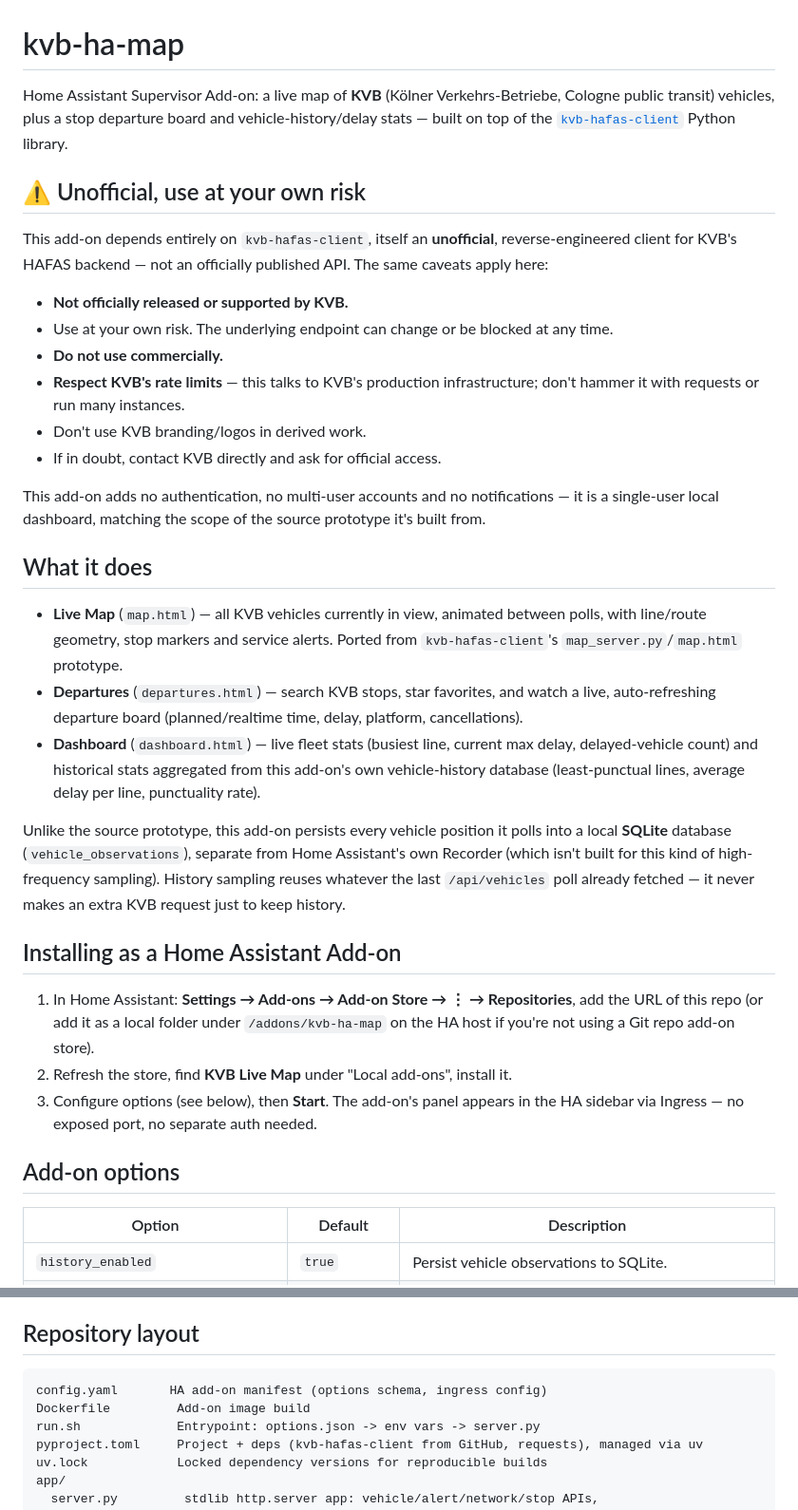
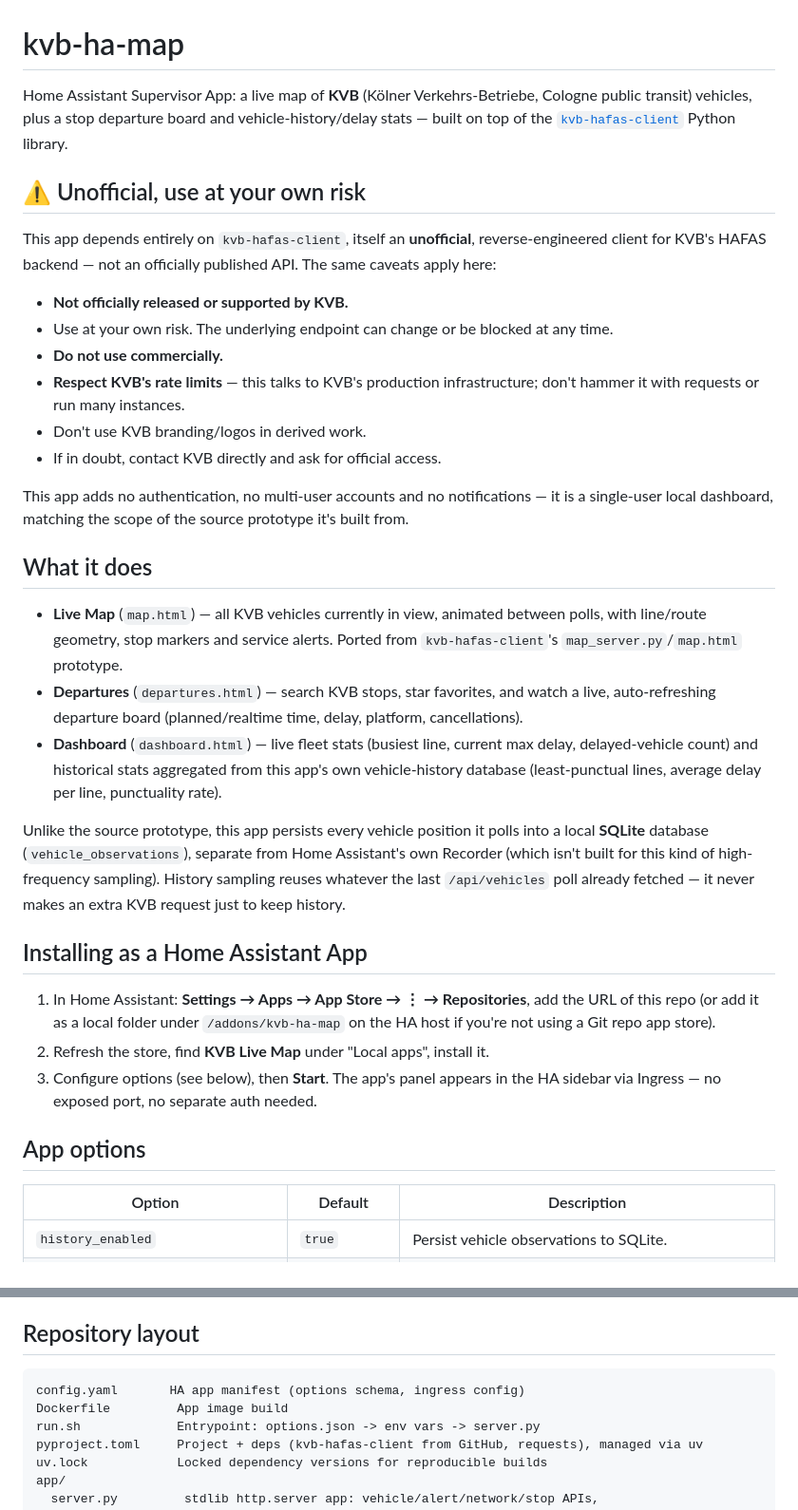
Before and after one commit to christoph-teichmeister/kvb-ha-map, a Markdown page: README.md, 2 parts joined by grey strips. Shown at 95% size. Drawn GitHub-style.

Commit message:
docs: rename Add-on to App in README, matching HA's renamed terminology
Co-Authored-By: Claude Sonnet 5 <noreply@anthropic.com>

````diff
--- a/README.md
+++ b/README.md
@@ -1,6 +1,6 @@
 # kvb-ha-map
 
-Home Assistant Supervisor Add-on: a live map of **KVB** (Kölner
+Home Assistant Supervisor App: a live map of **KVB** (Kölner
 Verkehrs-Betriebe, Cologne public transit) vehicles, plus a stop
 departure board and vehicle-history/delay stats — built on top of the
 [`kvb-hafas-client`](https://github.com/christoph-teichmeister/kvb-hafas-client)
@@ -8,7 +8,7 @@ Python library.
 
 ## ⚠️ Unofficial, use at your own risk
 
-This add-on depends entirely on `kvb-hafas-client`, itself an **unofficial**,
+This app depends entirely on `kvb-hafas-client`, itself an **unofficial**,
 reverse-engineered client for KVB's HAFAS backend — not an officially
 published API. The same caveats apply here:
 
@@ -21,7 +21,7 @@ published API. The same caveats apply here:
 - Don't use KVB branding/logos in derived work.
 - If in doubt, contact KVB directly and ask for official access.
 
-This add-on adds no authentication, no multi-user accounts and no
+This app adds no authentication, no multi-user accounts and no
 notifications — it is a single-user local dashboard, matching the scope of
 the source prototype it's built from.
 
@@ -35,27 +35,27 @@ the source prototype it's built from.
   delay, platform, cancellations).
 - **Dashboard** (`dashboard.html`) — live fleet stats (busiest line, current
   max delay, delayed-vehicle count) and historical stats aggregated from this
-  add-on's own vehicle-history database (least-punctual lines, average delay
+  app's own vehicle-history database (least-punctual lines, average delay
   per line, punctuality rate).
 
-Unlike the source prototype, this add-on persists every vehicle position it
+Unlike the source prototype, this app persists every vehicle position it
 polls into a local **SQLite** database (`vehicle_observations`), separate
 from Home Assistant's own Recorder (which isn't built for this kind of
 high-frequency sampling). History sampling reuses whatever the last
 `/api/vehicles` poll already fetched — it never makes an extra KVB request
 just to keep history.
 
-## Installing as a Home Assistant Add-on
+## Installing as a Home Assistant App
 
-1. In Home Assistant: **Settings → Add-ons → Add-on Store → ⋮ → Repositories**,
+1. In Home Assistant: **Settings → Apps → App Store → ⋮ → Repositories**,
    add the URL of this repo (or add it as a local folder under
-   `/addons/kvb-ha-map` on the HA host if you're not using a Git repo add-on
+   `/addons/kvb-ha-map` on the HA host if you're not using a Git repo app
    store).
-2. Refresh the store, find **KVB Live Map** under "Local add-ons", install it.
-3. Configure options (see below), then **Start**. The add-on's panel appears
+2. Refresh the store, find **KVB Live Map** under "Local apps", install it.
+3. Configure options (see below), then **Start**. The app's panel appears
    in the HA sidebar via Ingress — no exposed port, no separate auth needed.
 
-## Add-on options
+## App options
 
 | Option | Default | Description |
 | --- | --- | --- |
@@ -88,8 +88,8 @@ list and defaults.
 ## Repository layout
 
 ```
-config.yaml       HA add-on manifest (options schema, ingress config)
-Dockerfile         Add-on image build
+config.yaml       HA app manifest (options schema, ingress config)
+Dockerfile         App image build
 run.sh             Entrypoint: options.json -> env vars -> server.py
 pyproject.toml     Project + deps (kvb-hafas-client from GitHub, requests), managed via uv
 uv.lock            Locked dependency versions for reproducible builds
````
